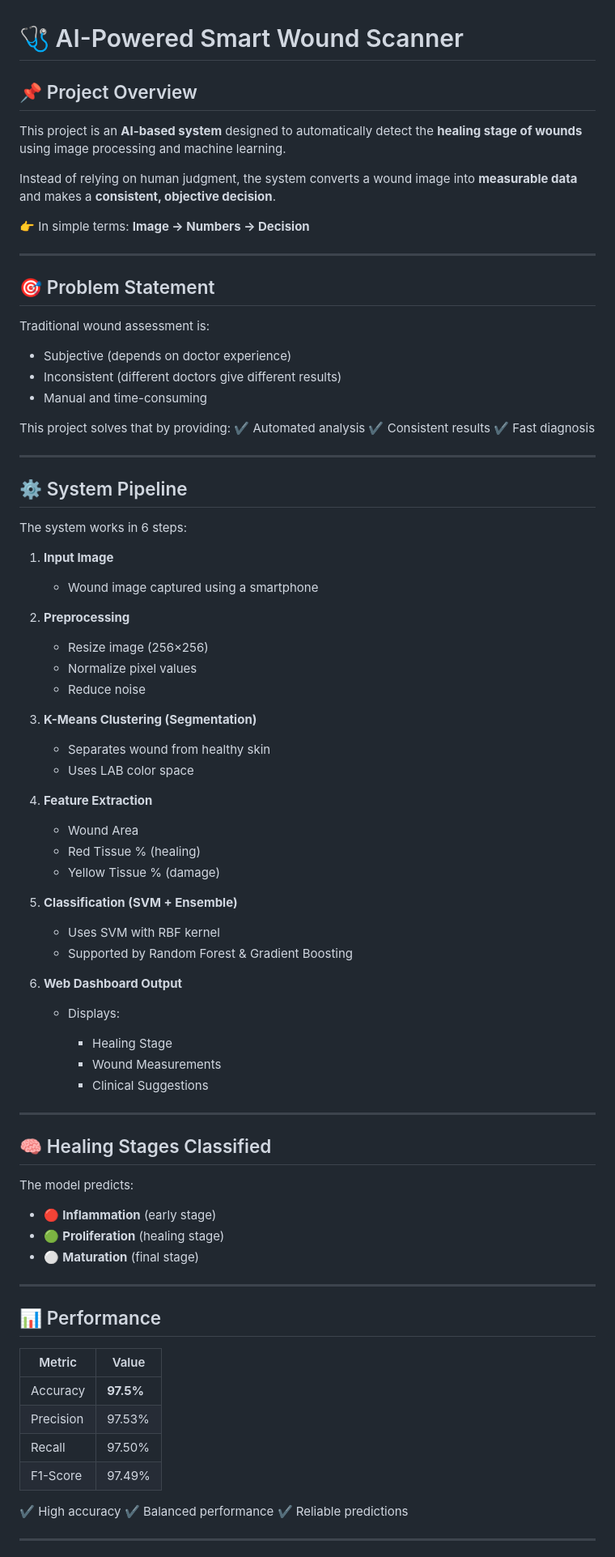
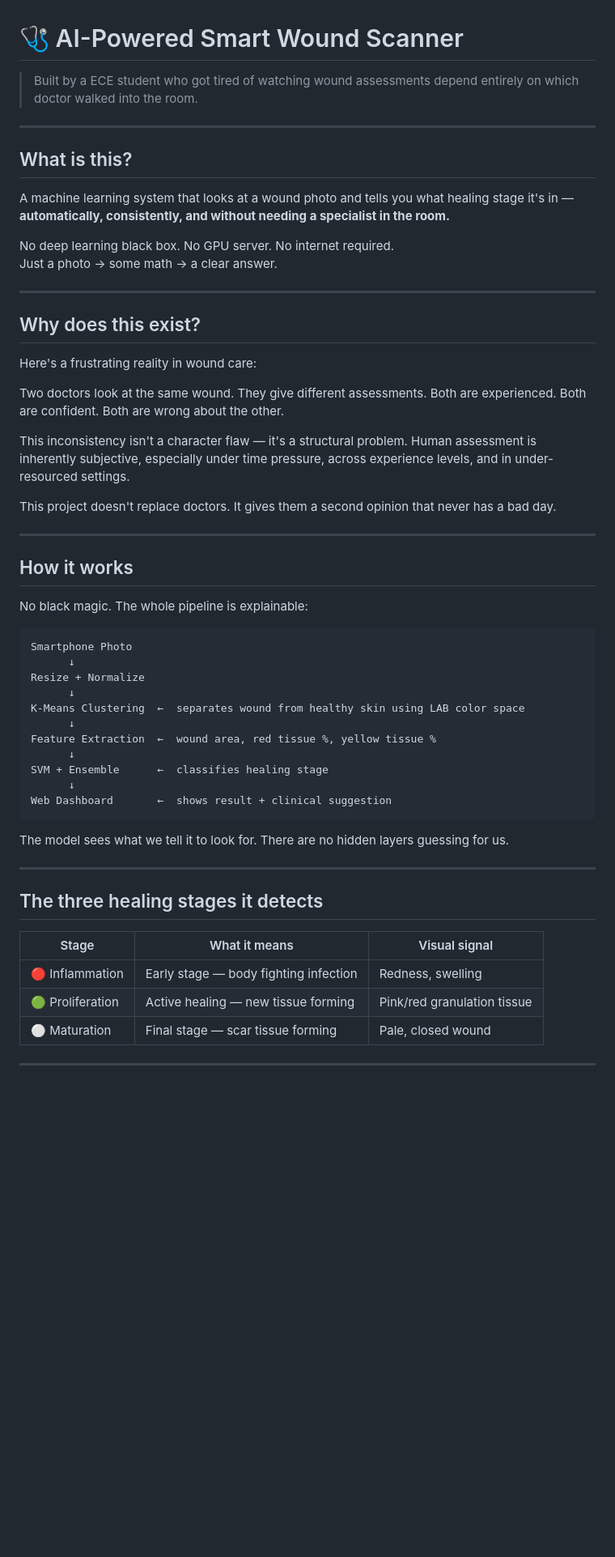
Before and after one commit to karavamanojkumarreddy/AI-Powered-Smart-Wound-Scanner-to-Detect-Healing-Stages, a Markdown page: README.md, the part around one of its changes. Shown at 81% size. Drawn GitHub-style; blank space fills up the shorter version.

````diff
--- a/README.md
+++ b/README.md
@@ -1,93 +1,59 @@
 # 🩺 AI-Powered Smart Wound Scanner
 
-## 📌 Project Overview
-
-This project is an **AI-based system** designed to automatically detect the **healing stage of wounds** using image processing and machine learning.
-
-Instead of relying on human judgment, the system converts a wound image into **measurable data** and makes a **consistent, objective decision**.
-
-👉 In simple terms:
-**Image → Numbers → Decision**
+> Built by a ECE student who got tired of watching wound assessments depend entirely on which doctor walked into the room.
 
 ---
 
-## 🎯 Problem Statement
+## What is this?
 
-Traditional wound assessment is:
+A machine learning system that looks at a wound photo and tells you what healing stage it's in — **automatically, consistently, and without needing a specialist in the room.**
 
-* Subjective (depends on doctor experience)
-* Inconsistent (different doctors give different results)
-* Manual and time-consuming
-
-This project solves that by providing:
-✔ Automated analysis
-✔ Consistent results
-✔ Fast diagnosis
+No deep learning black box. No GPU server. No internet required.
+Just a photo → some math → a clear answer.
 
 ---
 
-## ⚙️ System Pipeline
+## Why does this exist?
 
-The system works in 6 steps:
+Here's a frustrating reality in wound care:
 
-1. **Input Image**
+Two doctors look at the same wound. They give different assessments. Both are experienced. Both are confident. Both are wrong about the other.
 
-   * Wound image captured using a smartphone
+This inconsistency isn't a character flaw — it's a structural problem. Human assessment is inherently subjective, especially under time pressure, across experience levels, and in under-resourced settings.
 
-2. **Preprocessing**
-
-   * Resize image (256×256)
-   * Normalize pixel values
-   * Reduce noise
-
-3. **K-Means Clustering (Segmentation)**
-
-   * Separates wound from healthy skin
-   * Uses LAB color space
-
-4. **Feature Extraction**
-
-   * Wound Area
-   * Red Tissue % (healing)
-   * Yellow Tissue % (damage)
-
-5. **Classification (SVM + Ensemble)**
-
-   * Uses SVM with RBF kernel
-   * Supported by Random Forest & Gradient Boosting
-
-6. **Web Dashboard Output**
-
-   * Displays:
-
-     * Healing Stage
-     * Wound Measurements
-     * Clinical Suggestions
+This project doesn't replace doctors. It gives them a second opinion that never has a bad day.
 
 ---
 
-## 🧠 Healing Stages Classified
+## How it works
 
-The model predicts:
+No black magic. The whole pipeline is explainable:
 
-* 🔴 **Inflammation** (early stage)
-* 🟢 **Proliferation** (healing stage)
-* ⚪ **Maturation** (final stage)
+```
+Smartphone Photo
+      ↓
+Resize + Normalize
+      ↓
+K-Means Clustering  ←  separates wound from healthy skin using LAB color space
+      ↓
+Feature Extraction  ←  wound area, red tissue %, yellow tissue %
+      ↓
+SVM + Ensemble      ←  classifies healing stage
+      ↓
+Web Dashboard       ←  shows result + clinical suggestion
+```
+
+The model sees what we tell it to look for. There are no hidden layers guessing for us.
 
 ---
 
-## 📊 Performance
+## The three healing stages it detects
 
-| Metric    | Value     |
-| --------- | --------- |
-| Accuracy  | **97.5%** |
-| Precision | 97.53%    |
-| Recall    | 97.50%    |
-| F1-Score  | 97.49%    |
-
-✔ High accuracy
-✔ Balanced performance
-✔ Reliable predictions
+| Stage | What it means | Visual signal |
+|---|---|---|
+| 🔴 Inflammation | Early stage — body fighting infection | Redness, swelling |
+| 🟢 Proliferation | Active healing — new tissue forming | Pink/red granulation tissue |
+| ⚪ Maturation | Final stage — scar tissue forming | Pale, closed wound |
 
 ---
 
````
Also changed, not shown: other parts of README.md (+81 -57 lines).
